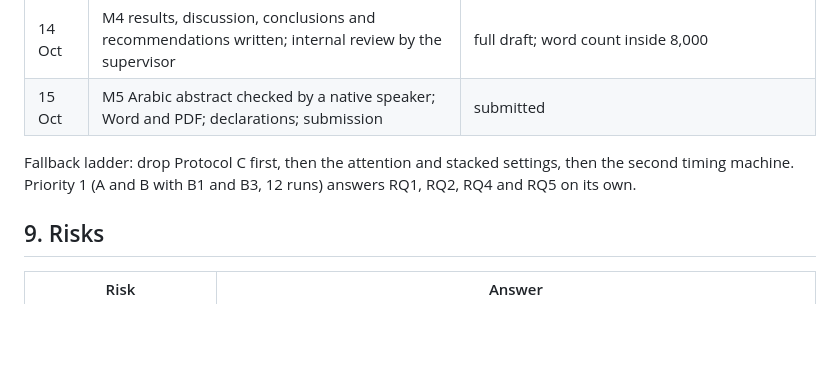
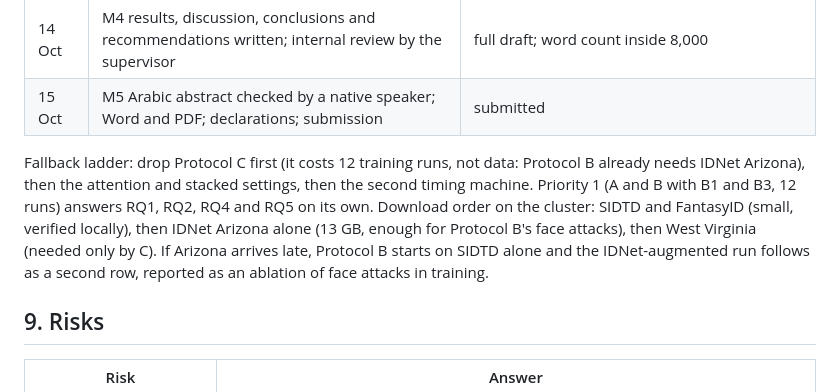
Before and after one commit to 7abushahla/ReferNet, a Markdown page: docs/paper-plan.md, the part around the change. Rendered like a GitHub page; blank space fills up the shorter version.

Commit message:
Plan: fallback ladder corrected; C is last for training cost, Protocol B needs IDNet Arizona; download order

```diff
--- a/docs/paper-plan.md
+++ b/docs/paper-plan.md
@@ -243,7 +243,7 @@ May not: "first Siamese reference detector" (CheckSim, Chen); "first lightweight
 | 14 Oct | M4 results, discussion, conclusions and recommendations written; internal review by the supervisor | full draft; word count inside 8,000 |
 | 15 Oct | M5 Arabic abstract checked by a native speaker; Word and PDF; declarations; submission | submitted |
 
-Fallback ladder: drop Protocol C first, then the attention and stacked settings, then the second timing machine. Priority 1 (A and B with B1 and B3, 12 runs) answers RQ1, RQ2, RQ4 and RQ5 on its own.
+Fallback ladder: drop Protocol C first (it costs 12 training runs, not data: Protocol B already needs IDNet Arizona), then the attention and stacked settings, then the second timing machine. Priority 1 (A and B with B1 and B3, 12 runs) answers RQ1, RQ2, RQ4 and RQ5 on its own. Download order on the cluster: SIDTD and FantasyID (small, verified locally), then IDNet Arizona alone (13 GB, enough for Protocol B's face attacks), then West Virginia (needed only by C). If Arizona arrives late, Protocol B starts on SIDTD alone and the IDNet-augmented run follows as a second row, reported as an ablation of face attacks in training.
 
 ## 9. Risks
 
```
